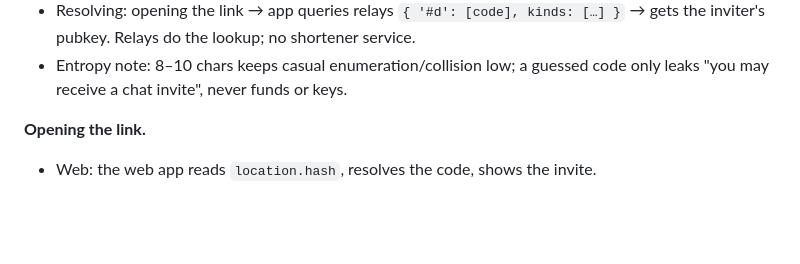
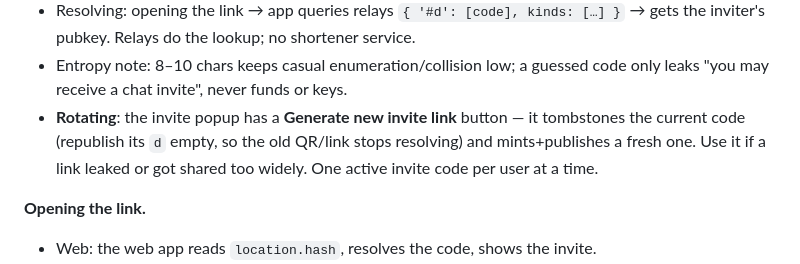
Before and after one commit to ptrinh/freeport, a Markdown page: docs/ROADMAP.md, the part around the change. GitHub-like rendering; blank space fills up the shorter version.

Commit message:
docs(roadmap): chat invite popup gets a Generate-new-link (rotate) button
Tombstones the old code (republish d empty → old QR/link stops resolving) and
mints a fresh one; one active invite per user.

Co-Authored-By: Claude Fable 5 <noreply@anthropic.com>
Claude-Session: https://claude.ai/code/session_01NxpAxNvkxyXetx3uEBCZXw

```diff
--- a/docs/ROADMAP.md
+++ b/docs/ROADMAP.md
@@ -247,6 +247,10 @@ out-of-band is an invite.
   → gets the inviter's pubkey. Relays do the lookup; no shortener service.
 - Entropy note: 8–10 chars keeps casual enumeration/collision low; a guessed
   code only leaks "you may receive a chat invite", never funds or keys.
+- **Rotating**: the invite popup has a **Generate new invite link** button —
+  it tombstones the current code (republish its `d` empty, so the old
+  QR/link stops resolving) and mints+publishes a fresh one. Use it if a link
+  leaked or got shared too widely. One active invite code per user at a time.
 
 **Opening the link.**
 - Web: the web app reads `location.hash`, resolves the code, shows the invite.
```
